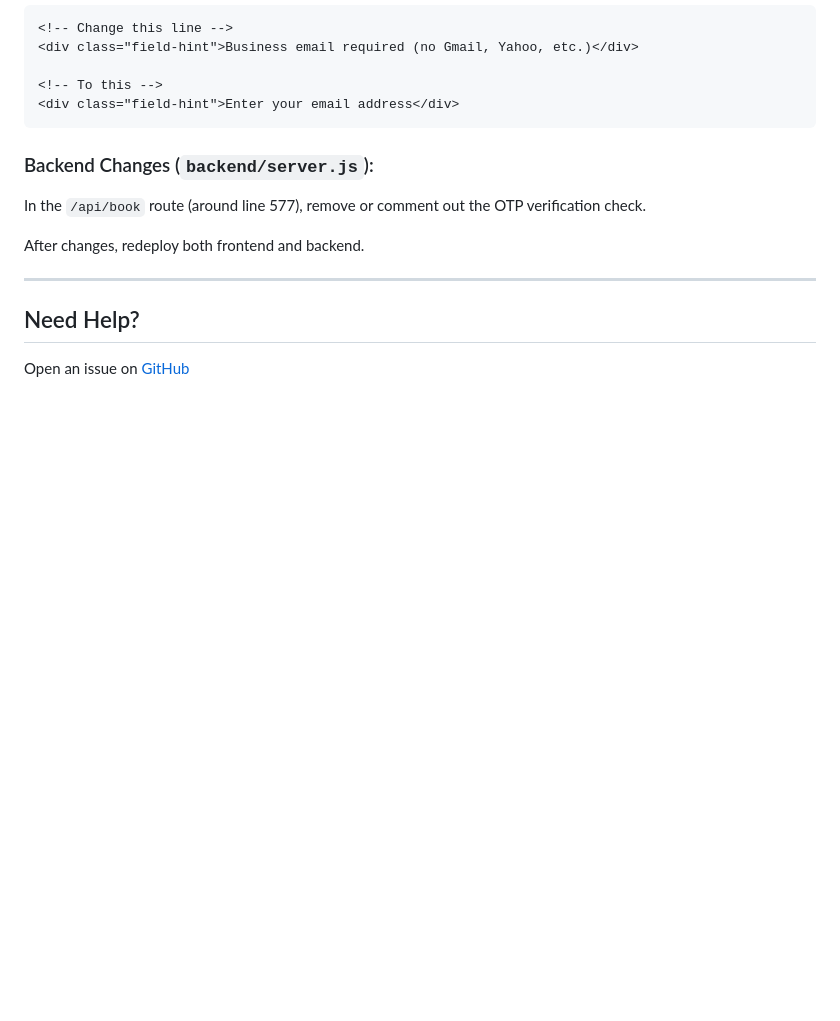
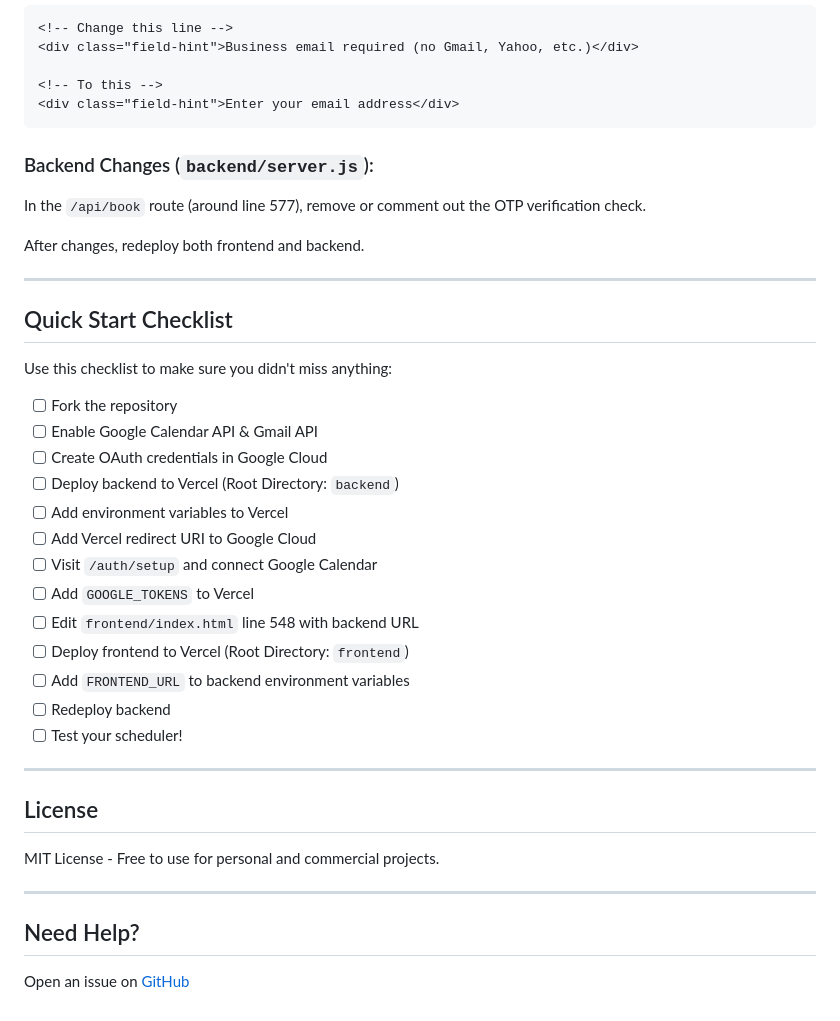
Before and after one commit to shekharh500/google-meet-scheduler-demo, a Markdown page: README.md, the part around one of its changes. Drawn GitHub-style; blank space fills up the shorter version.

```diff
--- a/README.md
+++ b/README.md
@@ -292,6 +320,32 @@ After changes, redeploy both frontend and backend.
 
 ---
 
+## Quick Start Checklist
+
+Use this checklist to make sure you didn't miss anything:
+
+- [ ] Fork the repository
+- [ ] Enable Google Calendar API & Gmail API
+- [ ] Create OAuth credentials in Google Cloud
+- [ ] Deploy backend to Vercel (Root Directory: `backend`)
+- [ ] Add environment variables to Vercel
+- [ ] Add Vercel redirect URI to Google Cloud
+- [ ] Visit `/auth/setup` and connect Google Calendar
+- [ ] Add `GOOGLE_TOKENS` to Vercel
+- [ ] Edit `frontend/index.html` line 548 with backend URL
+- [ ] Deploy frontend to Vercel (Root Directory: `frontend`)
+- [ ] Add `FRONTEND_URL` to backend environment variables
+- [ ] Redeploy backend
+- [ ] Test your scheduler!
+
+---
+
+## License
+
+MIT License - Free to use for personal and commercial projects.
+
+---
+
 ## Need Help?
 
 Open an issue on [GitHub](https://github.com/shekharh500/google-meet-scheduler-demo/issues)
```
Also changed, not shown: other parts of README.md (+28 -0 lines).
